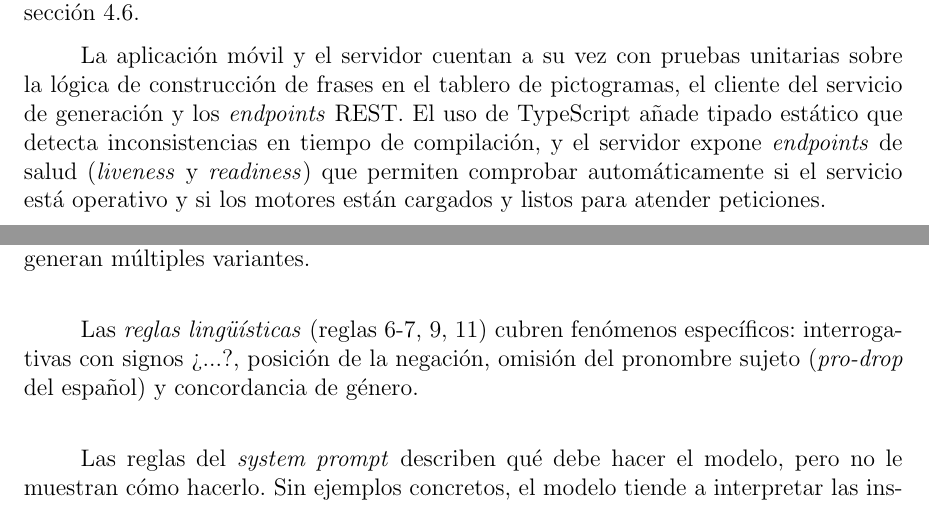
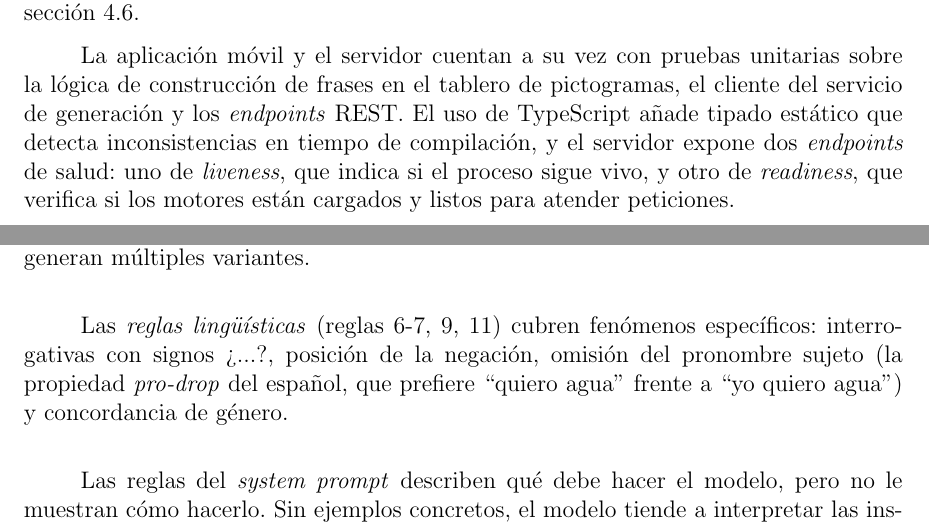
Before and after one commit to Lagaress/tfg-memory, a LaTeX document (main.tex, which reads sections/development/modelos-lenguaje.tex, sections/preface/projectplan.tex): two parts of pages 37 and 47 of 127, joined at a grey line, cut so that both start at the same text. Compiled offline with pdfLaTeX.

Commit message:
Add inline glosses for pro-drop, aquiescencia and liveness/readiness
Expand three terms that the non-expert reader could not parse from
context: pro-drop in modelos-lenguaje gets an example contrast
("quiero agua" vs "yo quiero agua"); sesgo de aquiescencia in
evaluacion-comparativa gets a one-line definition; and the
liveness/readiness pair in projectplan splits into two named endpoints
with their distinct purposes.

Co-Authored-By: Claude Opus 4.7 (1M context) <noreply@anthropic.com>

```diff
--- a/sections/development/modelos-lenguaje.tex
+++ b/sections/development/modelos-lenguaje.tex
@@ -20,7 +20,7 @@ Los \textit{elementos funcionales} (regla 2) especifican qué puede añadir el m
 
 El \textit{formato y registro} (reglas 3-5, 8, 10) restringe la salida a una única oración en registro coloquial-neutro, sin explicaciones ni alternativas. Sin estas restricciones, los LLMs frecuentemente producen texto adicional como ``Aquí tienes la oración:'' o generan múltiples variantes.
 
-Las \textit{reglas lingüísticas} (reglas 6-7, 9, 11) cubren fenómenos específicos: interrogativas con signos ¿...?, posición de la negación, omisión del pronombre sujeto (\textit{pro-drop} del español) y concordancia de género.
+Las \textit{reglas lingüísticas} (reglas 6-7, 9, 11) cubren fenómenos específicos: interrogativas con signos ¿...?, posición de la negación, omisión del pronombre sujeto (la propiedad \textit{pro-drop} del español, que prefiere ``quiero agua'' frente a ``yo quiero agua'') y concordancia de género.
 
 
 Las reglas del \textit{system prompt} describen qué debe hacer el modelo, pero no le muestran cómo hacerlo. Sin ejemplos concretos, el modelo tiende a interpretar las instrucciones de forma demasiado literal o demasiado libre, produciendo salidas que cumplen las reglas individualmente pero no capturan el registro ni la brevedad esperados en CAA.
--- a/sections/preface/projectplan.tex
+++ b/sections/preface/projectplan.tex
@@ -72,4 +72,4 @@ La evaluación comparativa automatizada ejecuta los seis motores sobre un conjun
 
 La evaluación humana complementa las métricas automáticas con la percepción de personas reales mediante dos encuestas. La primera sigue un paradigma de elección forzada (sección~\ref{sec:eval-naturalidad}): el evaluador ve las frases generadas por las tres técnicas base y selecciona la que suena más natural. La segunda es una tarea de generación en la que hablantes nativos escriben sus propias frases para cada secuencia de pictogramas, construyendo así un \textit{golden standard}~(sección~\ref{sec:eval-golden}) con el que recalcular las métricas multi-referencia. Ambas encuestas, junto con sus resultados, se detallan en la sección~\ref{sec:evaluacion-comparativa}.
 
-La aplicación móvil y el servidor cuentan a su vez con pruebas unitarias sobre la lógica de construcción de frases en el tablero de pictogramas, el cliente del servicio de generación y los \textit{endpoints} REST. El uso de TypeScript añade tipado estático que detecta inconsistencias en tiempo de compilación, y el servidor expone \textit{endpoints} de salud (\textit{liveness} y \textit{readiness}) que permiten comprobar automáticamente si el servicio está operativo y si los motores están cargados y listos para atender peticiones.
+La aplicación móvil y el servidor cuentan a su vez con pruebas unitarias sobre la lógica de construcción de frases en el tablero de pictogramas, el cliente del servicio de generación y los \textit{endpoints} REST. El uso de TypeScript añade tipado estático que detecta inconsistencias en tiempo de compilación, y el servidor expone dos \textit{endpoints} de salud: uno de \textit{liveness}, que indica si el proceso sigue vivo, y otro de \textit{readiness}, que verifica si los motores están cargados y listos para atender peticiones.
```
Also changed, not shown: sections/development/evaluacion-comparativa.tex (+1 -1 lines).
